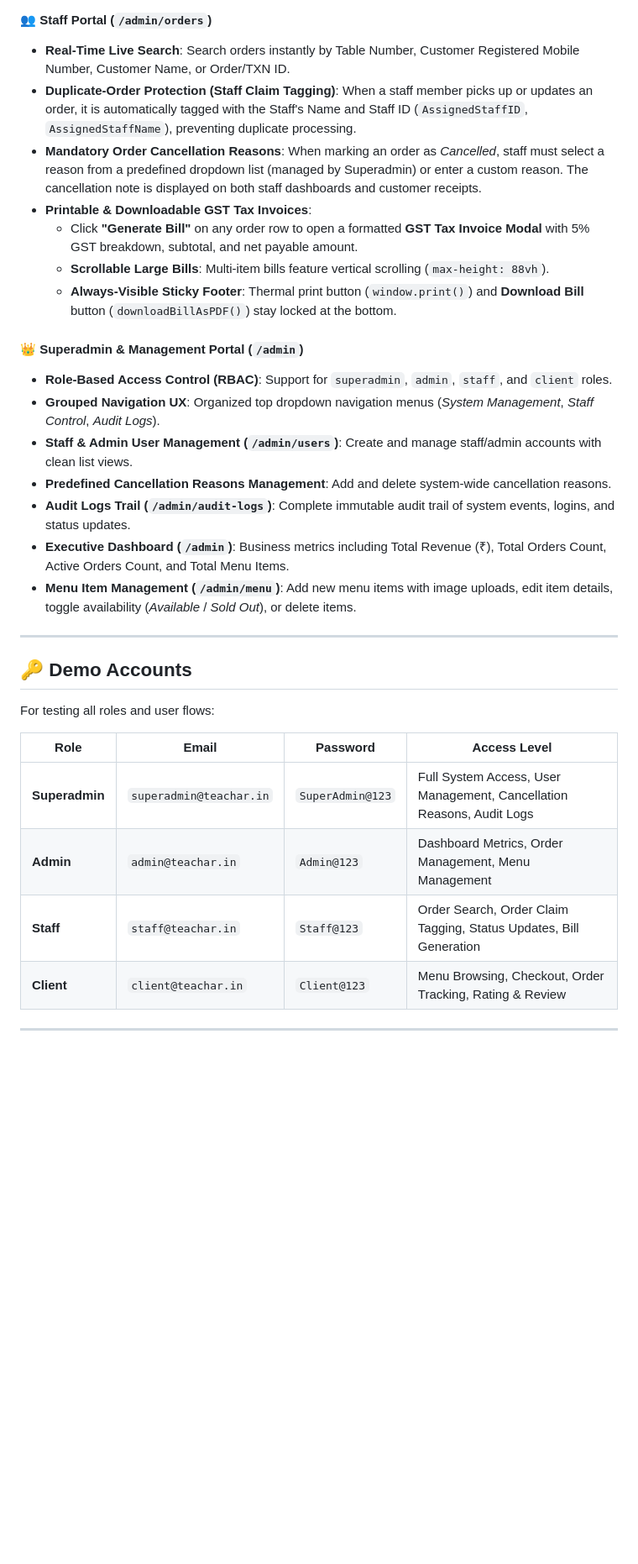
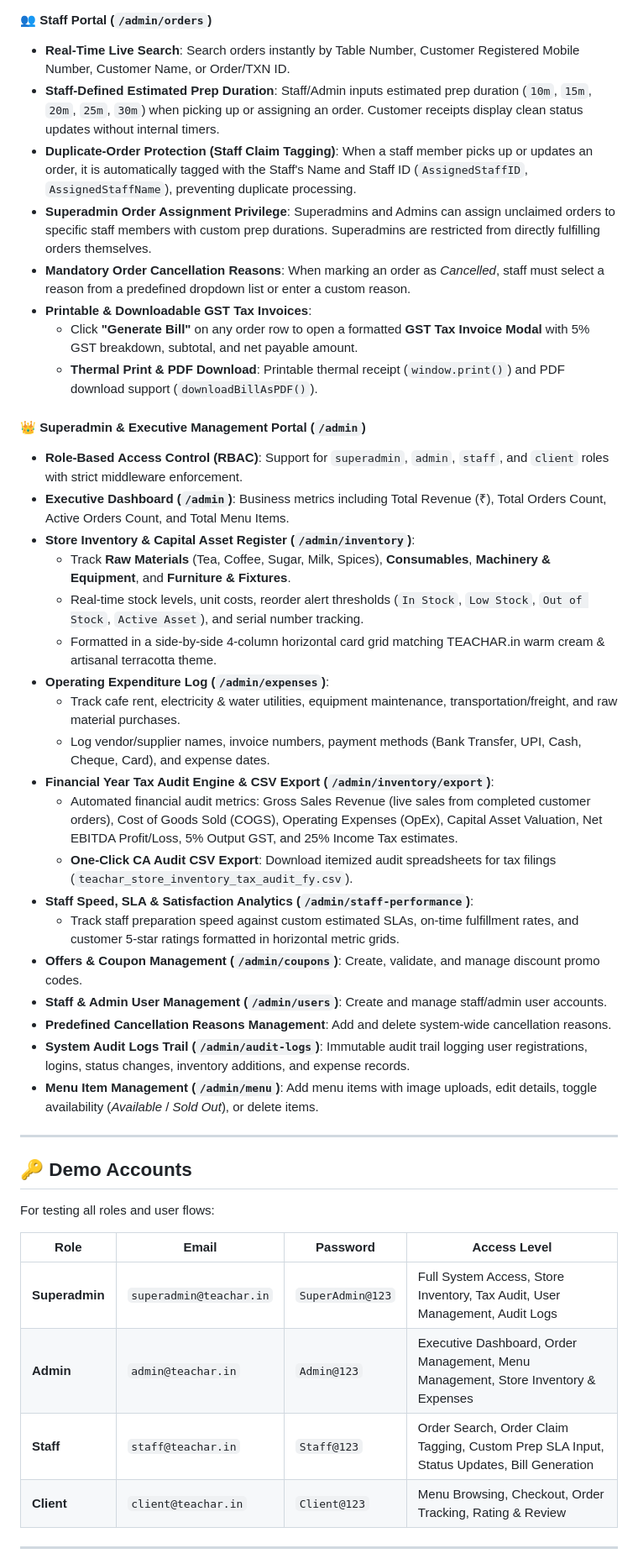
Before and after one commit to sanjeevsenapati/teachar.in, a Markdown page: README.md, the part around one of its changes. Shown at 84% size. Drawn GitHub-style; blank space fills up the shorter version.

Commit message:
docs: Update README.md with Store Inventory, OpEx Log, Tax Audit, and Staff SLA features

```diff
--- a/README.md
+++ b/README.md
@@ -40,21 +40,34 @@ A modern, high-performance, and responsive web application for **TEACHAR**, buil
 
 #### 👥 Staff Portal (`/admin/orders`)
 - **Real-Time Live Search**: Search orders instantly by Table Number, Customer Registered Mobile Number, Customer Name, or Order/TXN ID.
+- **Staff-Defined Estimated Prep Duration**: Staff/Admin inputs estimated prep duration (`10m`, `15m`, `20m`, `25m`, `30m`) when picking up or assigning an order. Customer receipts display clean status updates without internal timers.
 - **Duplicate-Order Protection (Staff Claim Tagging)**: When a staff member picks up or updates an order, it is automatically tagged with the Staff's Name and Staff ID (`AssignedStaffID`, `AssignedStaffName`), preventing duplicate processing.
-- **Mandatory Order Cancellation Reasons**: When marking an order as *Cancelled*, staff must select a reason from a predefined dropdown list (managed by Superadmin) or enter a custom reason. The cancellation note is displayed on both staff dashboards and customer receipts.
+- **Superadmin Order Assignment Privilege**: Superadmins and Admins can assign unclaimed orders to specific staff members with custom prep durations. Superadmins are restricted from directly fulfilling orders themselves.
+- **Mandatory Order Cancellation Reasons**: When marking an order as *Cancelled*, staff must select a reason from a predefined dropdown list or enter a custom reason.
 - **Printable & Downloadable GST Tax Invoices**:
   - Click **"Generate Bill"** on any order row to open a formatted **GST Tax Invoice Modal** with 5% GST breakdown, subtotal, and net payable amount.
-  - **Scrollable Large Bills**: Multi-item bills feature vertical scrolling (`max-height: 88vh`).
-  - **Always-Visible Sticky Footer**: Thermal print button (`window.print()`) and **Download Bill** button (`downloadBillAsPDF()`) stay locked at the bottom.
+  - **Thermal Print & PDF Download**: Printable thermal receipt (`window.print()`) and PDF download support (`downloadBillAsPDF()`).
 
-#### 👑 Superadmin & Management Portal (`/admin`)
-- **Role-Based Access Control (RBAC)**: Support for `superadmin`, `admin`, `staff`, and `client` roles.
-- **Grouped Navigation UX**: Organized top dropdown navigation menus (*System Management*, *Staff Control*, *Audit Logs*).
-- **Staff & Admin User Management (`/admin/users`)**: Create and manage staff/admin accounts with clean list views.
+#### 👑 Superadmin & Executive Management Portal (`/admin`)
+- **Role-Based Access Control (RBAC)**: Support for `superadmin`, `admin`, `staff`, and `client` roles with strict middleware enforcement.
+- **Executive Dashboard (`/admin`)**: Business metrics including Total Revenue (₹), Total Orders Count, Active Orders Count, and Total Menu Items.
+- **Store Inventory & Capital Asset Register (`/admin/inventory`)**:
+  - Track **Raw Materials** (Tea, Coffee, Sugar, Milk, Spices), **Consumables**, **Machinery & Equipment**, and **Furniture & Fixtures**.
+  - Real-time stock levels, unit costs, reorder alert thresholds (`In Stock`, `Low Stock`, `Out of Stock`, `Active Asset`), and serial number tracking.
+  - Formatted in a side-by-side 4-column horizontal card grid matching TEACHAR.in warm cream & artisanal terracotta theme.
+- **Operating Expenditure Log (`/admin/expenses`)**:
+  - Track cafe rent, electricity & water utilities, equipment maintenance, transportation/freight, and raw material purchases.
+  - Log vendor/supplier names, invoice numbers, payment methods (Bank Transfer, UPI, Cash, Cheque, Card), and expense dates.
+- **Financial Year Tax Audit Engine & CSV Export (`/admin/inventory/export`)**:
+  - Automated financial audit metrics: Gross Sales Revenue (live sales from completed customer orders), Cost of Goods Sold (COGS), Operating Expenses (OpEx), Capital Asset Valuation, Net EBITDA Profit/Loss, 5% Output GST, and 25% Income Tax estimates.
+  - **One-Click CA Audit CSV Export**: Download itemized audit spreadsheets for tax filings (`teachar_store_inventory_tax_audit_fy.csv`).
+- **Staff Speed, SLA & Satisfaction Analytics (`/admin/staff-performance`)**:
+  - Track staff preparation speed against custom estimated SLAs, on-time fulfillment rates, and customer 5-star ratings formatted in horizontal metric grids.
+- **Offers & Coupon Management (`/admin/coupons`)**: Create, validate, and manage discount promo codes.
+- **Staff & Admin User Management (`/admin/users`)**: Create and manage staff/admin user accounts.
 - **Predefined Cancellation Reasons Management**: Add and delete system-wide cancellation reasons.
-- **Audit Logs Trail (`/admin/audit-logs`)**: Complete immutable audit trail of system events, logins, and status updates.
-- **Executive Dashboard (`/admin`)**: Business metrics including Total Revenue (₹), Total Orders Count, Active Orders Count, and Total Menu Items.
-- **Menu Item Management (`/admin/menu`)**: Add new menu items with image uploads, edit item details, toggle availability (*Available* / *Sold Out*), or delete items.
+- **System Audit Logs Trail (`/admin/audit-logs`)**: Immutable audit trail logging user registrations, logins, status changes, inventory additions, and expense records.
+- **Menu Item Management (`/admin/menu`)**: Add menu items with image uploads, edit details, toggle availability (*Available* / *Sold Out*), or delete items.
 
 ---
 
@@ -64,9 +77,9 @@ For testing all roles and user flows:
 
 | Role | Email | Password | Access Level |
 |---|---|---|---|
-| **Superadmin** | `superadmin@teachar.in` | `SuperAdmin@123` | Full System Access, User Management, Cancellation Reasons, Audit Logs |
-| **Admin** | `admin@teachar.in` | `Admin@123` | Dashboard Metrics, Order Management, Menu Management |
-| **Staff** | `staff@teachar.in` | `Staff@123` | Order Search, Order Claim Tagging, Status Updates, Bill Generation |
+| **Superadmin** | `superadmin@teachar.in` | `SuperAdmin@123` | Full System Access, Store Inventory, Tax Audit, User Management, Audit Logs |
+| **Admin** | `admin@teachar.in` | `Admin@123` | Executive Dashboard, Order Management, Menu Management, Store Inventory & Expenses |
+| **Staff** | `staff@teachar.in` | `Staff@123` | Order Search, Order Claim Tagging, Custom Prep SLA Input, Status Updates, Bill Generation |
 | **Client** | `client@teachar.in` | `Client@123` | Menu Browsing, Checkout, Order Tracking, Rating & Review |
 
 ---
```
Also changed, not shown: other parts of README.md (+28 -17 lines).
